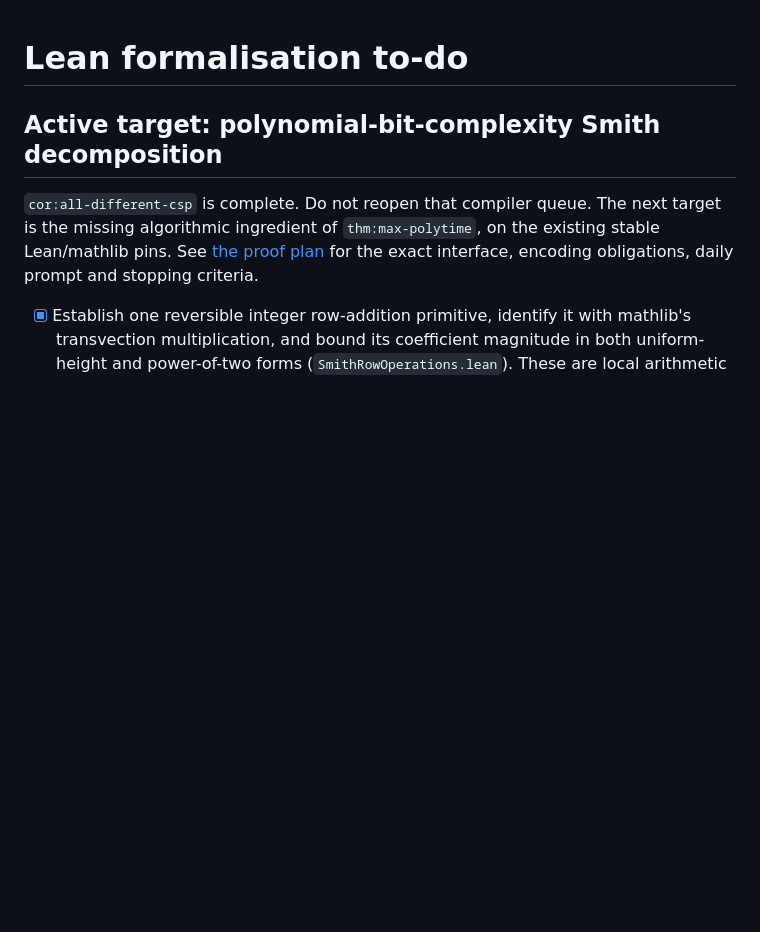
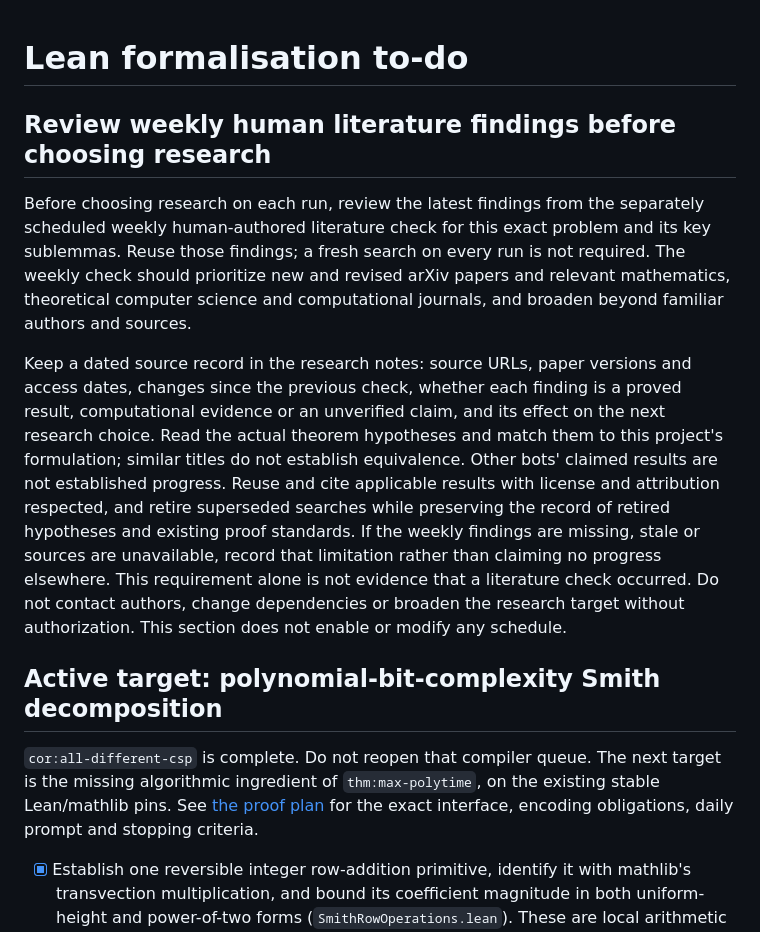
Before and after one commit to solresol/phd-thesis-lean, a Markdown page: TODO.md, the part around the change. GitHub-like rendering; blank space fills up the shorter version.

Commit message:
Require review of weekly human literature findings before research

```diff
--- a/TODO.md
+++ b/TODO.md
@@ -1,4 +1,27 @@
 # Lean formalisation to-do
+
+## Review weekly human literature findings before choosing research
+
+Before choosing research on each run, review the latest findings from the
+separately scheduled weekly human-authored literature check for this exact
+problem and its key sublemmas. Reuse those findings; a fresh search on every run
+is not required. The weekly check should prioritize new and revised arXiv papers
+and relevant mathematics, theoretical computer science and computational journals,
+and broaden beyond familiar authors and sources.
+
+Keep a dated source record in the research notes: source URLs, paper versions
+and access dates, changes since the previous check, whether each finding is a
+proved result, computational evidence or an unverified claim, and its effect on
+the next research choice. Read the actual theorem hypotheses and match them to
+this project's formulation; similar titles do not establish equivalence. Other
+bots' claimed results are not established progress. Reuse and cite applicable
+results with license and attribution respected, and retire superseded searches
+while preserving the record of retired hypotheses and existing proof standards.
+If the weekly findings are missing, stale or sources are unavailable, record that
+limitation rather than claiming no progress elsewhere. This requirement alone
+is not evidence that a literature check occurred. Do not contact authors, change
+dependencies or broaden the research target without authorization. This section
+does not enable or modify any schedule.
 
 ## Active target: polynomial-bit-complexity Smith decomposition
 
```
Also changed, not shown: docs/smith-complexity-plan.md (+4 -2 lines).
